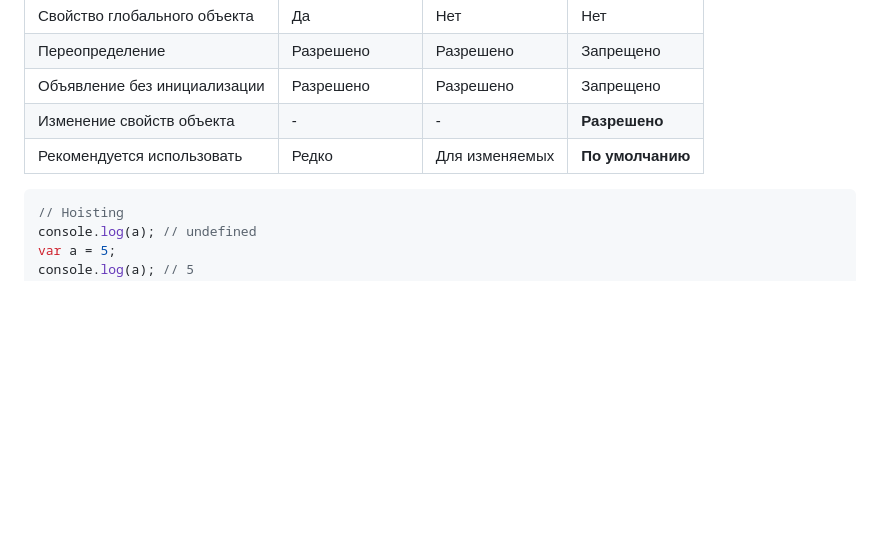
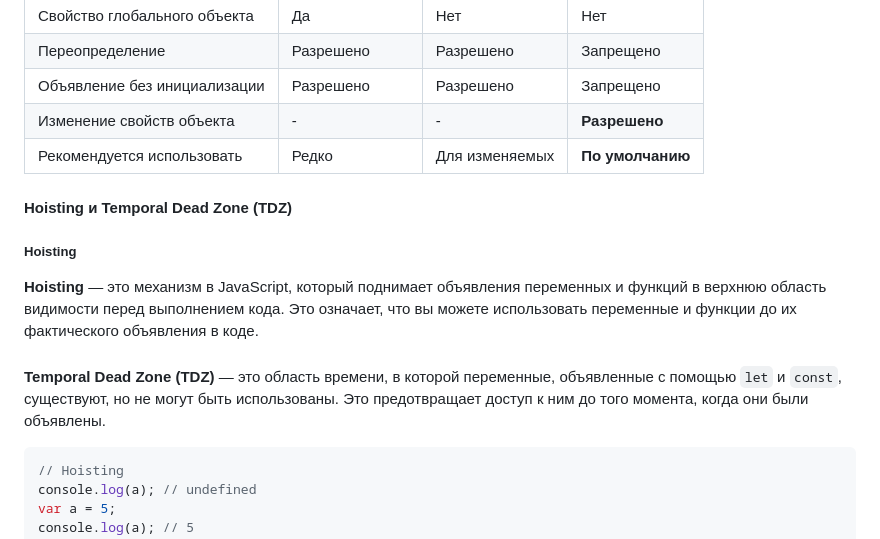
Before and after one commit to Luci-qq/MODSEN_Js_2025, a Markdown page: JS Core Advanced course/Readme.md, the part around the change. Rendered like a GitHub page; blank space fills up the shorter version.

````diff
--- a/JS Core Advanced course/Readme.md
+++ b/JS Core Advanced course/Readme.md
@@ -63,6 +63,14 @@ const constVariable = 5; // обязательно со значением
 | Объявление без инициализации | Разрешено | Разрешено | Запрещено |
 | Изменение свойств объекта | - | - | **Разрешено** |
 | Рекомендуется использовать | Редко | Для изменяемых | **По умолчанию** |
+
+#### Hoisting и Temporal Dead Zone (TDZ)
+
+##### Hoisting
+**Hoisting** — это механизм в JavaScript, который поднимает объявления переменных и функций в верхнюю область видимости перед выполнением кода. Это означает, что вы можете использовать переменные и функции до их фактического объявления в коде.
+#####
+**Temporal Dead Zone (TDZ)** — это область времени, в которой переменные, объявленные с помощью `let` и `const`, существуют, но не могут быть использованы. Это предотвращает доступ к ним до того момента, когда они были объявлены.
+
 
 ```javascript
 // Hoisting
````
